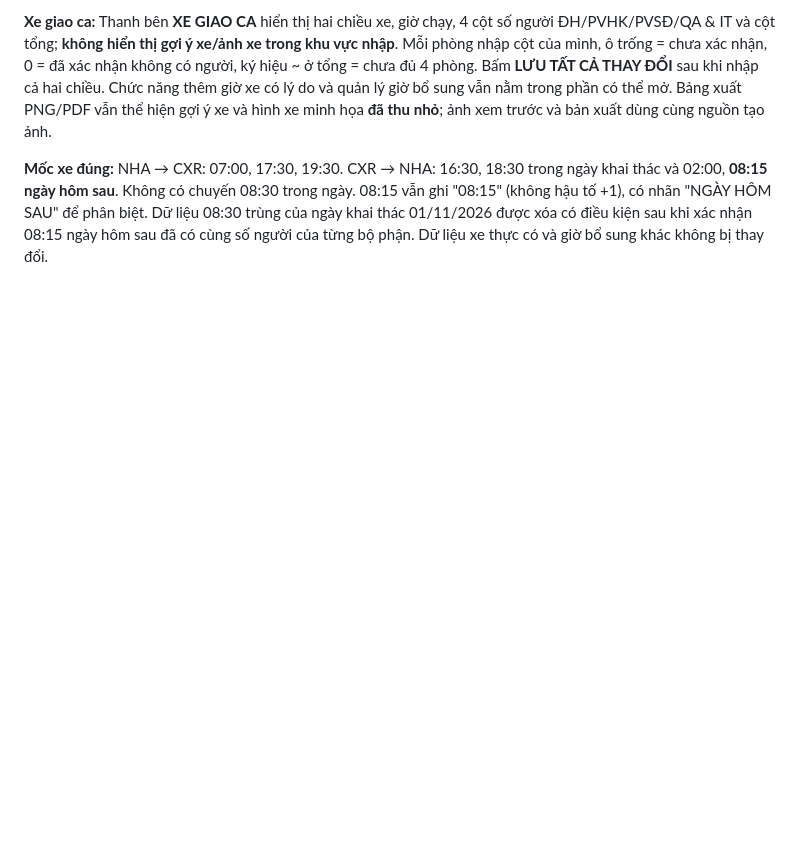
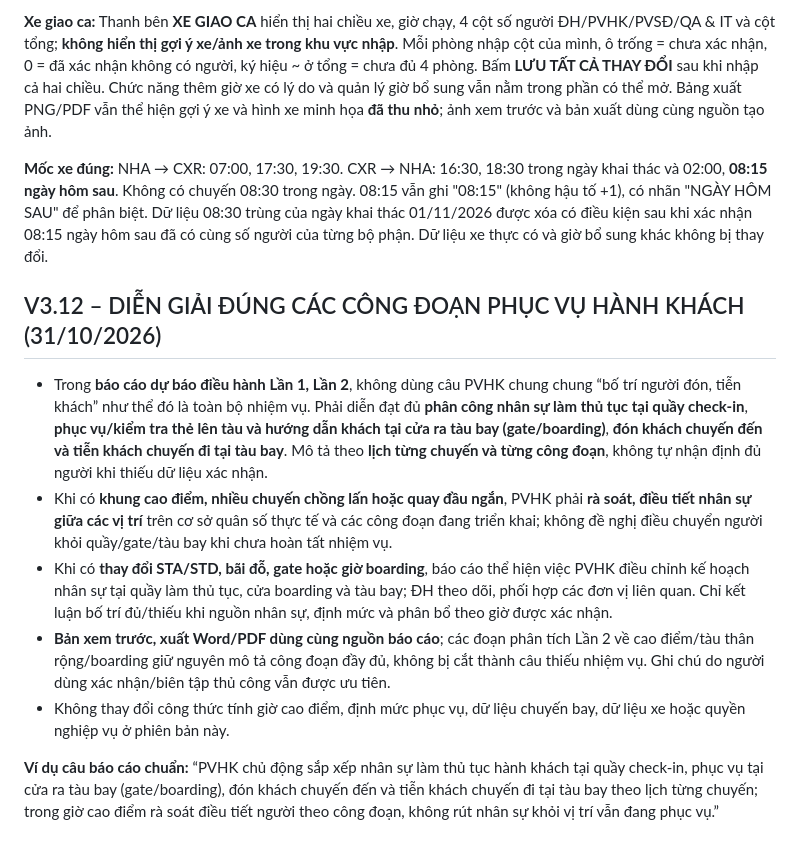
Before and after one commit to sagsdieuhanh-gif/BAOCAOMANAGERONDUTY, a Markdown page: HDSD.md, the part around the change. Rendered like a GitHub page; blank space fills up the shorter version.

Commit message:
V3.12: document complete PVHK check-in, boarding and aircraft duties

```diff
--- a/HDSD.md
+++ b/HDSD.md
@@ -173,3 +173,13 @@ Trực ban kiểm tra bảng chờ rồi bấm **LƯU DANH SÁCH ĐÃ DUYỆT**
 **Xe giao ca:** Thanh bên **XE GIAO CA** hiển thị hai chiều xe, giờ chạy, 4 cột số người ĐH/PVHK/PVSĐ/QA & IT và cột tổng; **không hiển thị gợi ý xe/ảnh xe trong khu vực nhập**. Mỗi phòng nhập cột của mình, ô trống = chưa xác nhận, 0 = đã xác nhận không có người, ký hiệu ~ ở tổng = chưa đủ 4 phòng. Bấm **LƯU TẤT CẢ THAY ĐỔI** sau khi nhập cả hai chiều. Chức năng thêm giờ xe có lý do và quản lý giờ bổ sung vẫn nằm trong phần có thể mở. Bảng xuất PNG/PDF vẫn thể hiện gợi ý xe và hình xe minh họa **đã thu nhỏ**; ảnh xem trước và bản xuất dùng cùng nguồn tạo ảnh.
 
 **Mốc xe đúng:** NHA → CXR: 07:00, 17:30, 19:30. CXR → NHA: 16:30, 18:30 trong ngày khai thác và 02:00, **08:15 ngày hôm sau**. Không có chuyến 08:30 trong ngày. 08:15 vẫn ghi "08:15" (không hậu tố +1), có nhãn "NGÀY HÔM SAU" để phân biệt. Dữ liệu 08:30 trùng của ngày khai thác 01/11/2026 được xóa có điều kiện sau khi xác nhận 08:15 ngày hôm sau đã có cùng số người của từng bộ phận. Dữ liệu xe thực có và giờ bổ sung khác không bị thay đổi.
+
+## V3.12 – DIỄN GIẢI ĐÚNG CÁC CÔNG ĐOẠN PHỤC VỤ HÀNH KHÁCH (31/10/2026)
+
+- Trong **báo cáo dự báo điều hành Lần 1, Lần 2**, không dùng câu PVHK chung chung “bố trí người đón, tiễn khách” như thể đó là toàn bộ nhiệm vụ. Phải diễn đạt đủ **phân công nhân sự làm thủ tục tại quầy check-in**, **phục vụ/kiểm tra thẻ lên tàu và hướng dẫn khách tại cửa ra tàu bay (gate/boarding)**, **đón khách chuyến đến và tiễn khách chuyến đi tại tàu bay**. Mô tả theo **lịch từng chuyến và từng công đoạn**, không tự nhận định đủ người khi thiếu dữ liệu xác nhận.
+- Khi có **khung cao điểm, nhiều chuyến chồng lấn hoặc quay đầu ngắn**, PVHK phải **rà soát, điều tiết nhân sự giữa các vị trí** trên cơ sở quân số thực tế và các công đoạn đang triển khai; không đề nghị điều chuyển người khỏi quầy/gate/tàu bay khi chưa hoàn tất nhiệm vụ.
+- Khi có **thay đổi STA/STD, bãi đỗ, gate hoặc giờ boarding**, báo cáo thể hiện việc PVHK điều chỉnh kế hoạch nhân sự tại quầy làm thủ tục, cửa boarding và tàu bay; ĐH theo dõi, phối hợp các đơn vị liên quan. Chỉ kết luận bố trí đủ/thiếu khi nguồn nhân sự, định mức và phân bổ theo giờ được xác nhận.
+- **Bản xem trước, xuất Word/PDF dùng cùng nguồn báo cáo**; các đoạn phân tích Lần 2 về cao điểm/tàu thân rộng/boarding giữ nguyên mô tả công đoạn đầy đủ, không bị cắt thành câu thiếu nhiệm vụ. Ghi chú do người dùng xác nhận/biên tập thủ công vẫn được ưu tiên.
+- Không thay đổi công thức tính giờ cao điểm, định mức phục vụ, dữ liệu chuyến bay, dữ liệu xe hoặc quyền nghiệp vụ ở phiên bản này.
+
+**Ví dụ câu báo cáo chuẩn:** “PVHK chủ động sắp xếp nhân sự làm thủ tục hành khách tại quầy check-in, phục vụ tại cửa ra tàu bay (gate/boarding), đón khách chuyến đến và tiễn khách chuyến đi tại tàu bay theo lịch từng chuyến; trong giờ cao điểm rà soát điều tiết người theo công đoạn, không rút nhân sự khỏi vị trí vẫn đang phục vụ.”
```
